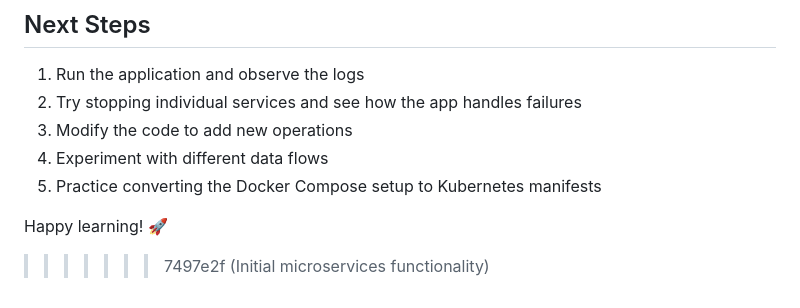
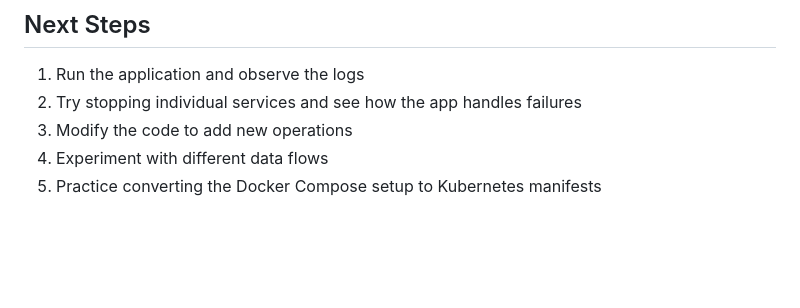
Before and after one commit to isai2105/python-sample-microservices-app, a Markdown page: README.md, the part around the change. Rendered like a GitHub page; blank space fills up the shorter version.

Commit message:
cleaning README file

```diff
--- a/README.md
+++ b/README.md
@@ -257,6 +257,3 @@ When moving to production:
 3. Modify the code to add new operations
 4. Experiment with different data flows
 5. Practice converting the Docker Compose setup to Kubernetes manifests
-
-Happy learning! 🚀
->>>>>>> 7497e2f (Initial microservices functionality)
```
